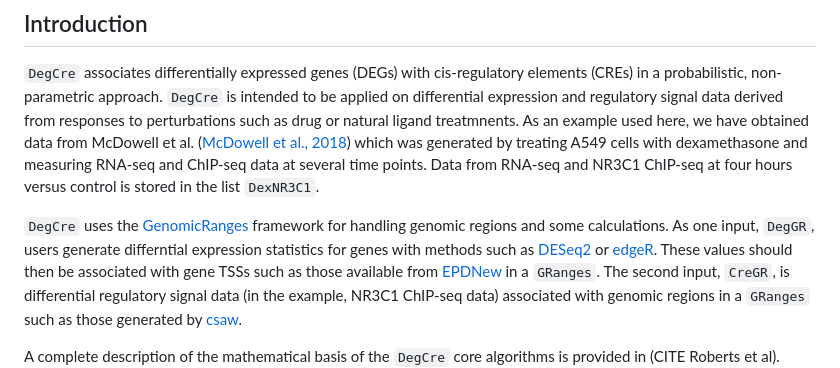
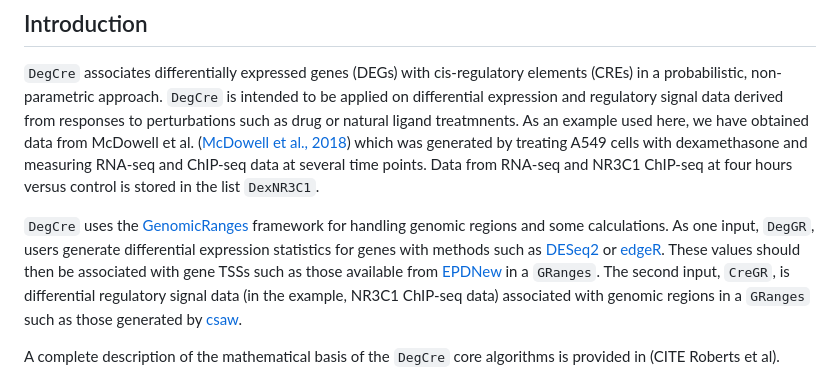
Before and after one commit to brianSroberts/DegCre, a Markdown page: README.md, the part around the change. Rendered like a GitHub page.

```diff
--- a/README.md
+++ b/README.md
@@ -11,7 +11,7 @@ devtools::install_github("brianSroberts/DegCre")
 ## Introduction
 `DegCre` associates differentially expressed genes (DEGs) with cis-regulatory elements (CREs) in a probabilistic, non-parametric approach. `DegCre` is intended to be applied on differential expression and regulatory signal data derived from responses to perturbations such as drug or natural ligand treatmnents. As an example used here, we have obtained data from McDowell et al. ([McDowell et al., 2018](https://genome.cshlp.org/content/early/2018/08/10/gr.233346.117)) which was generated by treating A549 cells with dexamethasone and measuring RNA-seq and ChIP-seq data at several time points. Data from RNA-seq and NR3C1 ChIP-seq at four hours versus control is stored in the list `DexNR3C1`.
 
-`DegCre` uses the [GenomicRanges](https://bioconductor.org/packages/release/bioc/html/GenomicRanges.html) framework for handling genomic regions and some calculations. As one input, `DegGR`, users generate differntial expression statistics for genes with methods such as [DESeq2](https://bioconductor.org/packages/release/bioc/html/DESeq2.html) or [edgeR](https://bioconductor.org/packages/release/bioc/html/edgeR.html). These
+`DegCre` uses the [GenomicRanges](https://bioconductor.org/packages/release/bioc/html/GenomicRanges.html) framework for handling genomic regions and some calculations. As one input, `DegGR`, users generate differential expression statistics for genes with methods such as [DESeq2](https://bioconductor.org/packages/release/bioc/html/DESeq2.html) or [edgeR](https://bioconductor.org/packages/release/bioc/html/edgeR.html). These
 values should then be associated with gene TSSs such as those available from [EPDNew](https://epd.expasy.org/epd/) in a `GRanges`. The second input, `CreGR`, is differential regulatory signal data (in the example, NR3C1 ChIP-seq data) associated with genomic regions in a `GRanges` such as those generated by [csaw](https://bioconductor.org/packages/release/bioc/html/csaw.html).
 
 A complete description of the mathematical basis of the `DegCre` core algorithms is provided in (CITE Roberts et al). `DegCre` generates a `Hits` object of all associations between `DegGR` and `CreGR` within a specified maximum distance.
```
